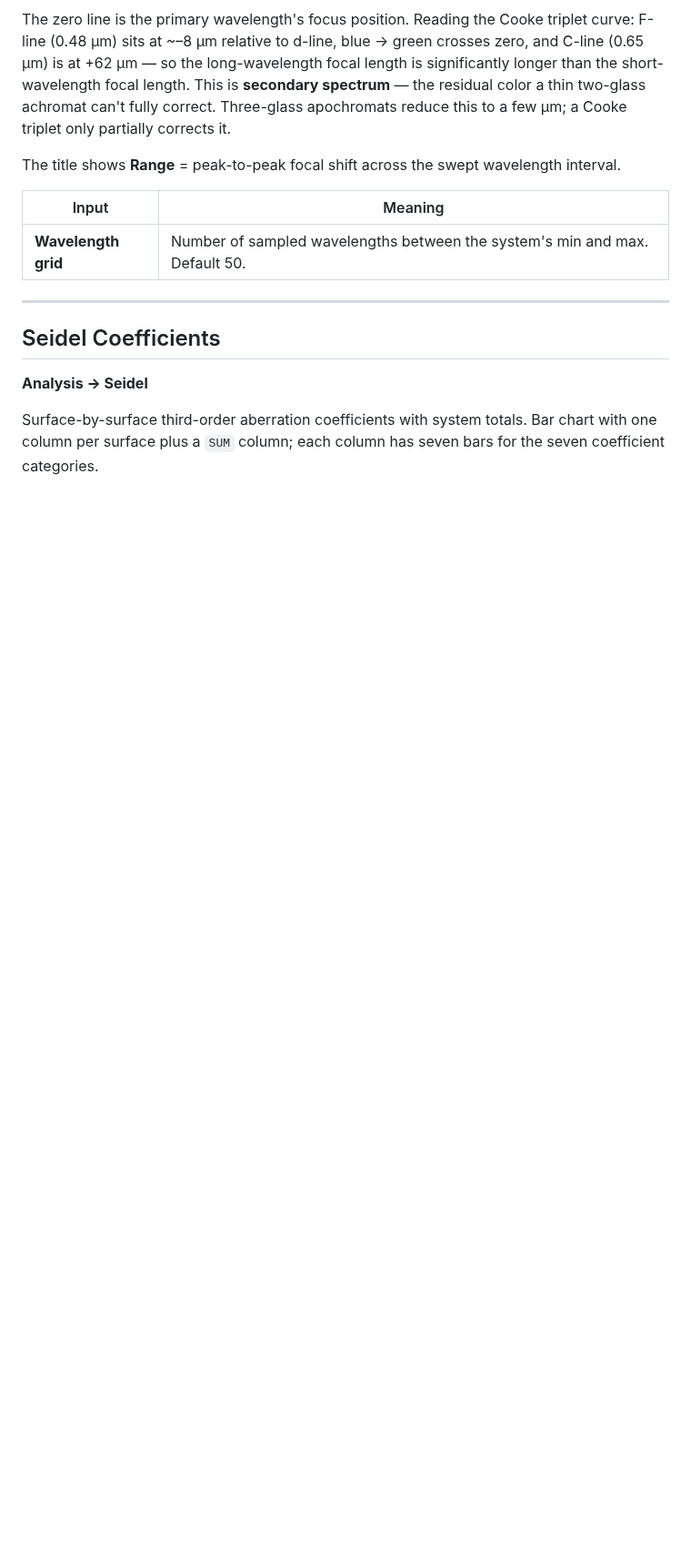
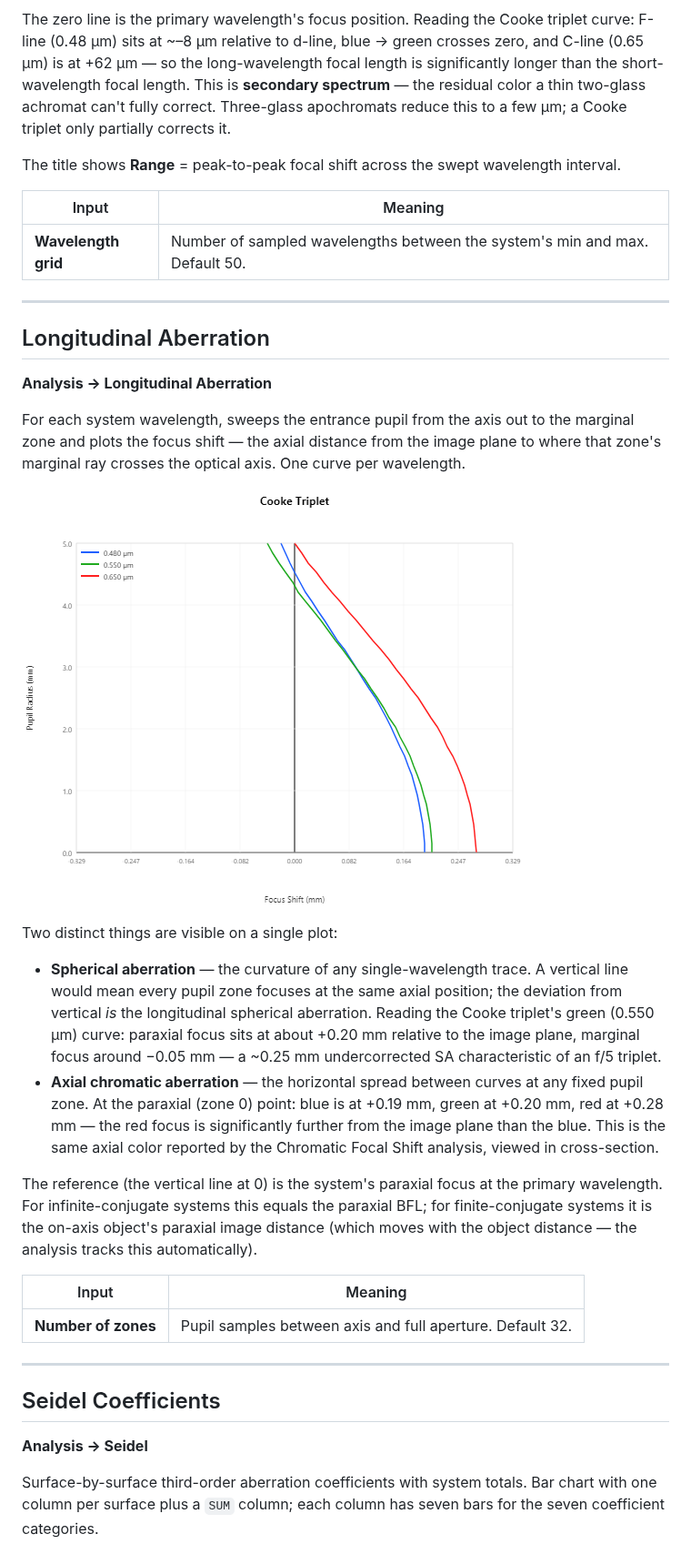
Before and after one commit to SynapseOptics/LensHH-LT, a Markdown page: docs/analyses.md, the part around the change. Shown at 91% size. Rendered like a GitHub page; pictures changed too: docs/images/CookeTripletAnalyses/LongitudinalAberration.png (added); blank space fills up the shorter version.

```diff
--- a/docs/analyses.md
+++ b/docs/analyses.md
@@ -519,6 +519,45 @@ swept wavelength interval.
 
 ---
 
+## Longitudinal Aberration
+
+**Analysis → Longitudinal Aberration**
+
+For each system wavelength, sweeps the entrance pupil from the axis
+out to the marginal zone and plots the focus shift — the axial
+distance from the image plane to where that zone's marginal ray
+crosses the optical axis. One curve per wavelength.
+
+![Longitudinal Aberration — Cooke triplet, three wavelengths](images/CookeTripletAnalyses/LongitudinalAberration.png)
+
+Two distinct things are visible on a single plot:
+
+- **Spherical aberration** — the curvature of any single-wavelength
+  trace. A vertical line would mean every pupil zone focuses at the
+  same axial position; the deviation from vertical *is* the
+  longitudinal spherical aberration. Reading the Cooke triplet's
+  green (0.550 µm) curve: paraxial focus sits at about +0.20 mm
+  relative to the image plane, marginal focus around −0.05 mm —
+  a ~0.25 mm undercorrected SA characteristic of an f/5 triplet.
+- **Axial chromatic aberration** — the horizontal spread between
+  curves at any fixed pupil zone. At the paraxial (zone 0) point:
+  blue is at +0.19 mm, green at +0.20 mm, red at +0.28 mm — the
+  red focus is significantly further from the image plane than
+  the blue. This is the same axial color reported by the
+  Chromatic Focal Shift analysis, viewed in cross-section.
+
+The reference (the vertical line at 0) is the system's paraxial focus
+at the primary wavelength. For infinite-conjugate systems this equals
+the paraxial BFL; for finite-conjugate systems it is the on-axis
+object's paraxial image distance (which moves with the object
+distance — the analysis tracks this automatically).
+
+| Input | Meaning |
+|---|---|
+| **Number of zones** | Pupil samples between axis and full aperture. Default 32. |
+
+---
+
 ## Seidel Coefficients
 
 **Analysis → Seidel**
```
Also changed, not shown: docs/api-cli-mcp.md (+75 -8 lines), docs/images/ConfigureClaudeMcp.png (added), 8 other files.
